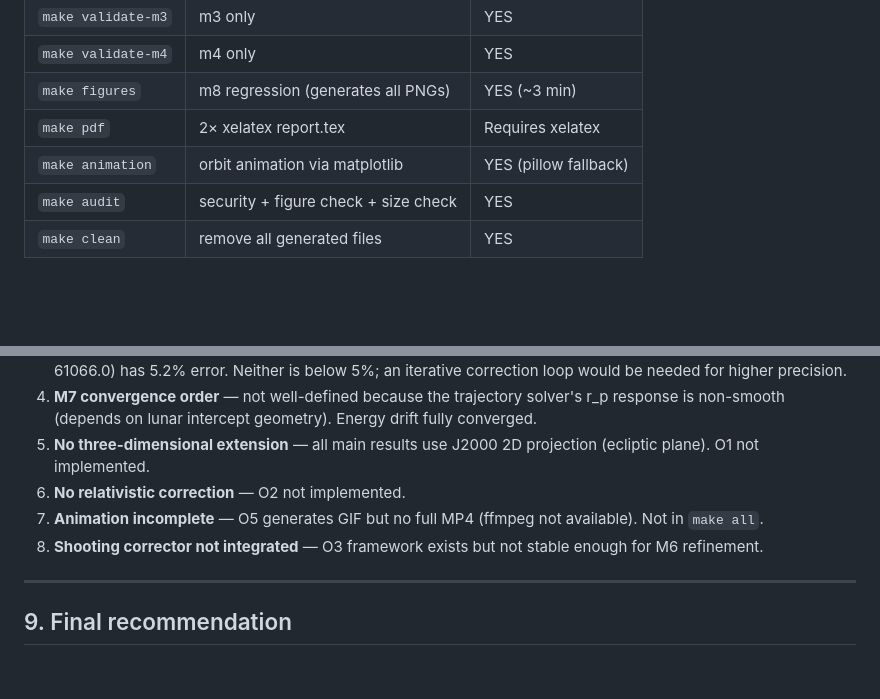
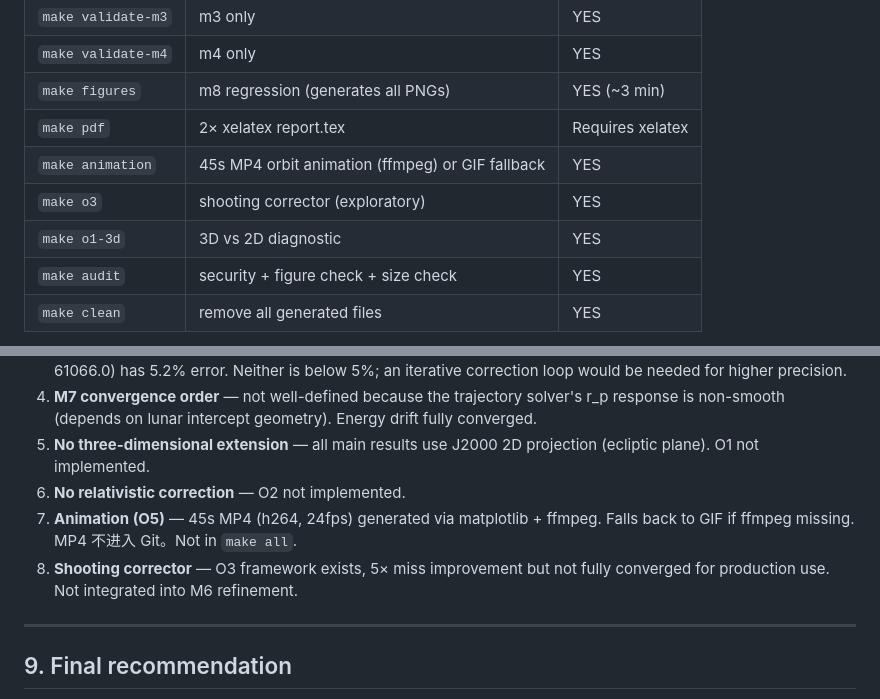
Before and after one commit to Whning0513/Satellite, a Markdown page: FINAL_AUDIT.md, 2 parts joined by grey strips. Rendered like a GitHub page; blank space fills up the shorter version.

```diff
--- a/FINAL_AUDIT.md
+++ b/FINAL_AUDIT.md
@@ -153,7 +153,9 @@ All figures are generated by `make figures` (→ `validation.py --case m8`).
 | `make validate-m4` | m4 only | YES |
 | `make figures` | m8 regression (generates all PNGs) | YES (~3 min) |
 | `make pdf` | 2× xelatex report.tex | Requires xelatex |
-| `make animation` | orbit animation via matplotlib | YES (pillow fallback) |
+| `make animation` | 45s MP4 orbit animation (ffmpeg) or GIF fallback | YES |
+| `make o3` | shooting corrector (exploratory) | YES |
+| `make o1-3d` | 3D vs 2D diagnostic | YES |
 | `make audit` | security + figure check + size check | YES |
 | `make clean` | remove all generated files | YES |
 
@@ -186,8 +188,8 @@ All figures are generated by `make figures` (→ `validation.py --case m8`).
 4. **M7 convergence order** — not well-defined because the trajectory solver's r_p response is non-smooth (depends on lunar intercept geometry). Energy drift fully converged.
 5. **No three-dimensional extension** — all main results use J2000 2D projection (ecliptic plane). O1 not implemented.
 6. **No relativistic correction** — O2 not implemented.
-7. **Animation incomplete** — O5 generates GIF but no full MP4 (ffmpeg not available). Not in `make all`.
-8. **Shooting corrector not integrated** — O3 framework exists but not stable enough for M6 refinement.
+7. **Animation (O5)** — 45s MP4 (h264, 24fps) generated via matplotlib + ffmpeg. Falls back to GIF if ffmpeg missing. MP4 不进入 Git。Not in `make all`.
+8. **Shooting corrector** — O3 framework exists, 5× miss improvement but not fully converged for production use. Not integrated into M6 refinement.
 
 ---
 
```
Also changed, not shown: AI-Agent.md (+14 -0 lines), README.md (+8 -2 lines).
